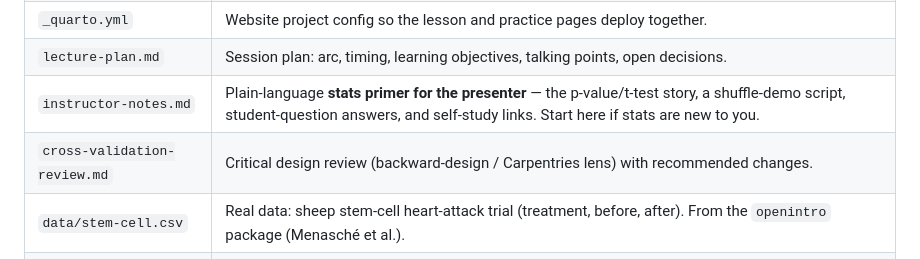
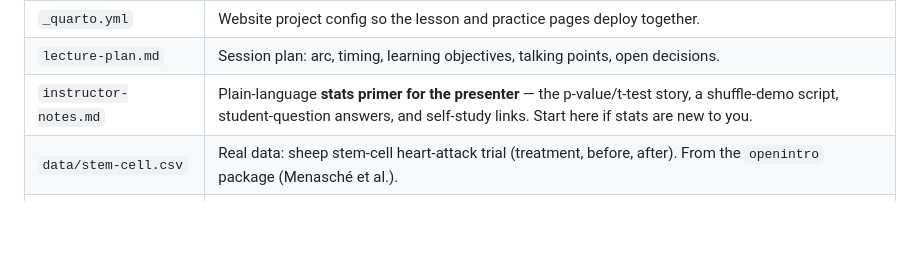
Before and after one commit to jt14den/neurocamp-stats-viz, a Markdown page: README.md, the part around the change. Drawn GitHub-style; blank space fills up the shorter version.

Commit message:
Drop removed cross-validation file from README contents

```diff
--- a/README.md
+++ b/README.md
@@ -42,7 +42,6 @@ By the end, a student can:
 | `_quarto.yml` | Website project config so the lesson and practice pages deploy together. |
 | `lecture-plan.md` | Session plan: arc, timing, learning objectives, talking points, open decisions. |
 | `instructor-notes.md` | Plain-language **stats primer for the presenter** — the p-value/t-test story, a shuffle-demo script, student-question answers, and self-study links. Start here if stats are new to you. |
-| `cross-validation-review.md` | Critical design review (backward-design / Carpentries lens) with recommended changes. |
 | `data/stem-cell.csv` | Real data: sheep stem-cell heart-attack trial (treatment, before, after). From the `openintro` package (Menasché et al.). |
 | `data/stem-cell-messy.csv` | Messy version (a blank, an impossible value, mismatched labels) for the cleaning exercise. |
 | `_extensions/` | The `quarto-webr` and `quarto-live` extensions, committed so both pages render after a fresh clone. |
```
